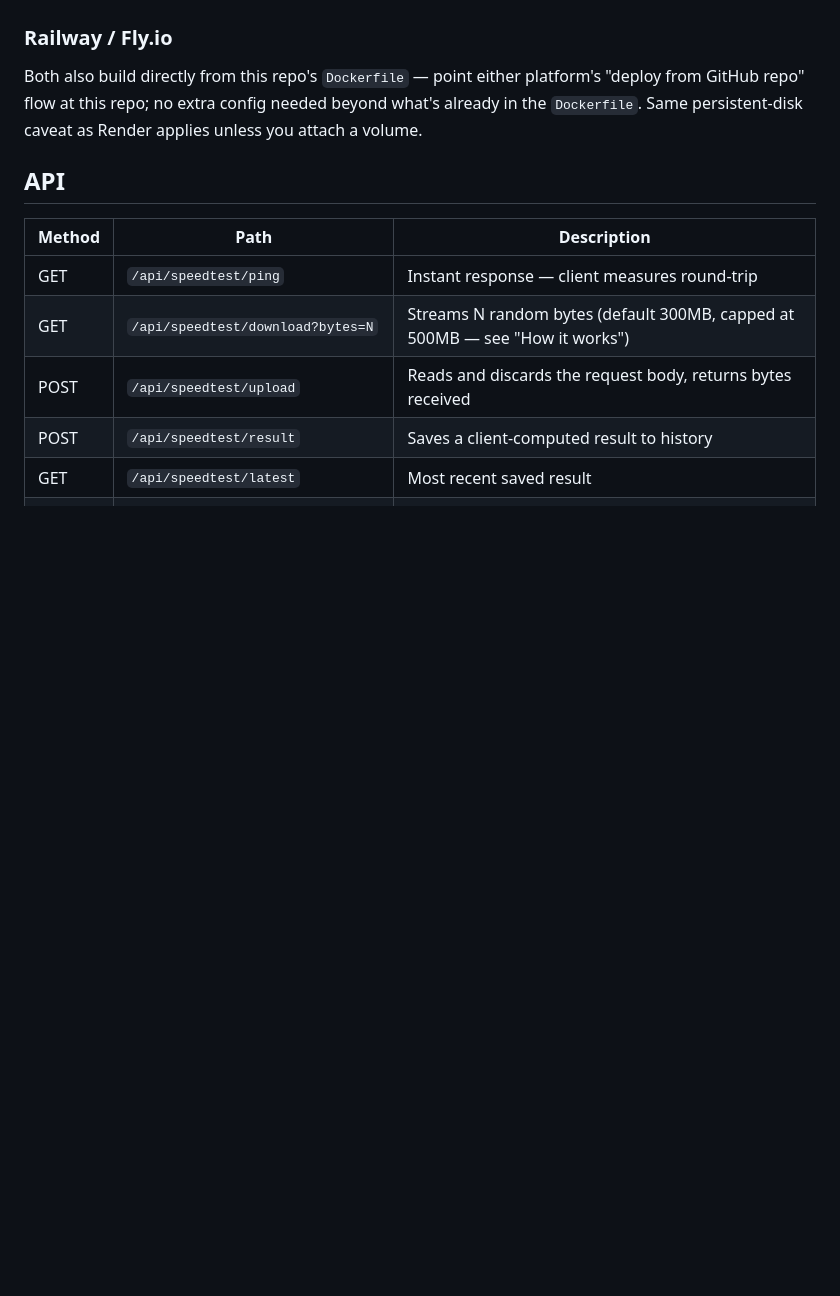
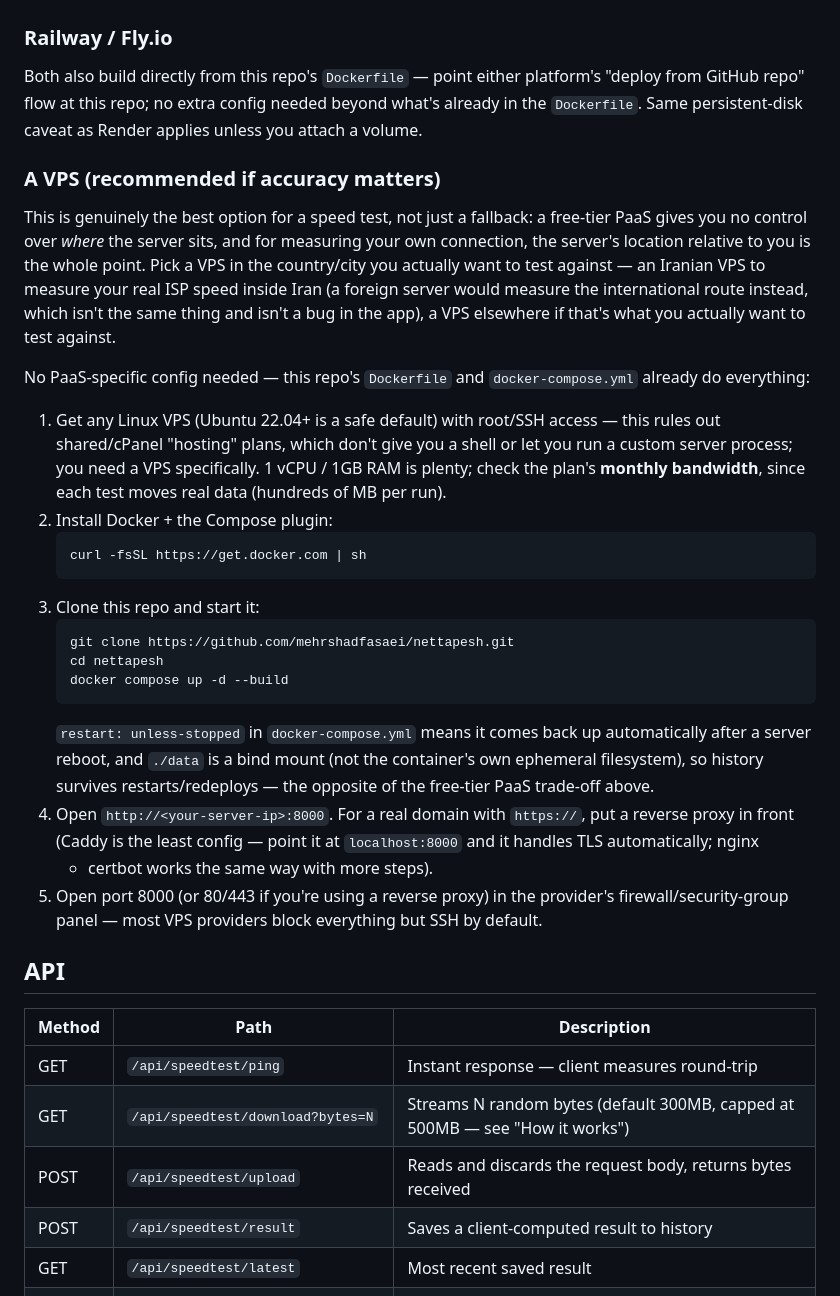
Before and after one commit to mehrshadfasaei/netTAPESH, a Markdown page: README.md, the part around the change. GitHub-like rendering; blank space fills up the shorter version.

Commit message:
docs: add VPS deployment guide, recommend it over free-tier PaaS
Adds a "A VPS (recommended if accuracy matters)" section to the
deployment docs: a speed test's whole point is measuring against a
server at a specific location, which a free PaaS doesn't let you
choose — a VPS does, and this repo's existing Dockerfile/
docker-compose.yml (bind-mounted ./data, restart: unless-stopped)
already need zero extra config for it. Covers picking a VPS (root/SSH
required, not shared "hosting" — rules out cPanel-style plans),
installing Docker, cloning + docker compose up, a reverse proxy for
TLS, and opening the firewall port.

Also explains why server location matters for accuracy — a VPS in a
different country measures the international route, not local ISP
speed, which is a real answer to "which VPS should I get", not an app
bug.

````diff
--- a/README.md
+++ b/README.md
@@ -122,6 +122,49 @@ platform's "deploy from GitHub repo" flow at this repo; no extra config
 needed beyond what's already in the `Dockerfile`. Same persistent-disk
 caveat as Render applies unless you attach a volume.
 
+### A VPS (recommended if accuracy matters)
+
+This is genuinely the best option for a speed test, not just a fallback:
+a free-tier PaaS gives you no control over *where* the server sits, and
+for measuring your own connection, the server's location relative to you
+is the whole point. Pick a VPS in the country/city you actually want to
+test against — an Iranian VPS to measure your real ISP speed inside
+Iran (a foreign server would measure the international route instead,
+which isn't the same thing and isn't a bug in the app), a VPS elsewhere
+if that's what you actually want to test against.
+
+No PaaS-specific config needed — this repo's `Dockerfile` and
+`docker-compose.yml` already do everything:
+
+1. Get any Linux VPS (Ubuntu 22.04+ is a safe default) with root/SSH
+   access — this rules out shared/cPanel "hosting" plans, which don't
+   give you a shell or let you run a custom server process; you need a
+   VPS specifically. 1 vCPU / 1GB RAM is plenty; check the plan's
+   **monthly bandwidth**, since each test moves real data (hundreds of
+   MB per run).
+2. Install Docker + the Compose plugin:
+   ```bash
+   curl -fsSL https://get.docker.com | sh
+   ```
+3. Clone this repo and start it:
+   ```bash
+   git clone https://github.com/mehrshadfasaei/nettapesh.git
+   cd nettapesh
+   docker compose up -d --build
+   ```
+   `restart: unless-stopped` in `docker-compose.yml` means it comes back
+   up automatically after a server reboot, and `./data` is a bind mount
+   (not the container's own ephemeral filesystem), so history survives
+   restarts/redeploys — the opposite of the free-tier PaaS trade-off
+   above.
+4. Open `http://<your-server-ip>:8000`. For a real domain with
+   `https://`, put a reverse proxy in front (Caddy is the least config —
+   point it at `localhost:8000` and it handles TLS automatically; nginx
+   + certbot works the same way with more steps).
+5. Open port 8000 (or 80/443 if you're using a reverse proxy) in the
+   provider's firewall/security-group panel — most VPS providers block
+   everything but SSH by default.
+
 ## API
 
 | Method | Path | Description |
````
